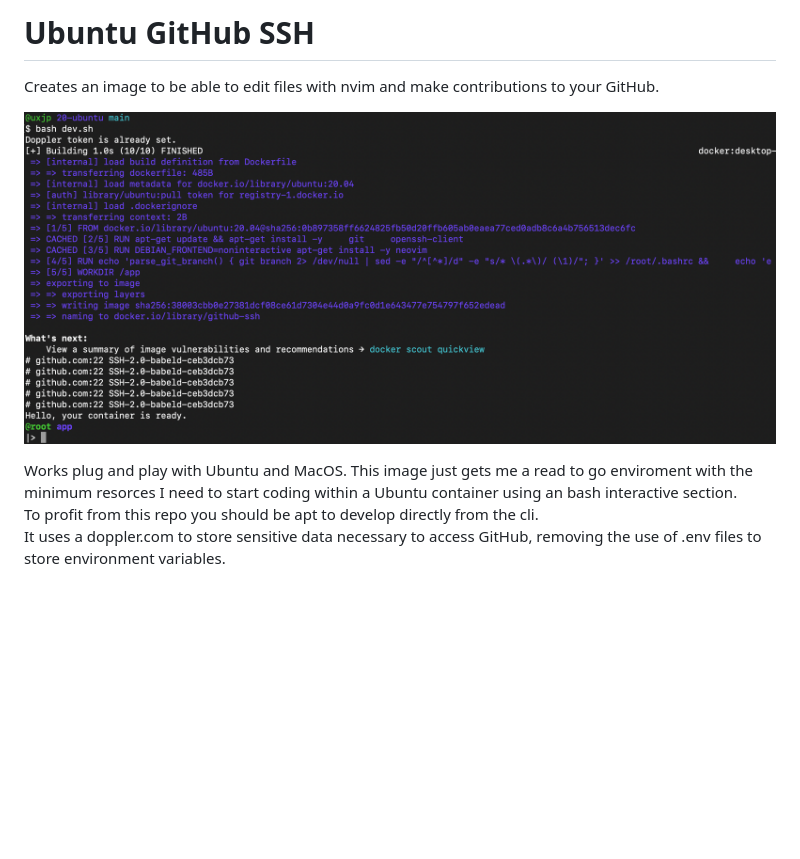
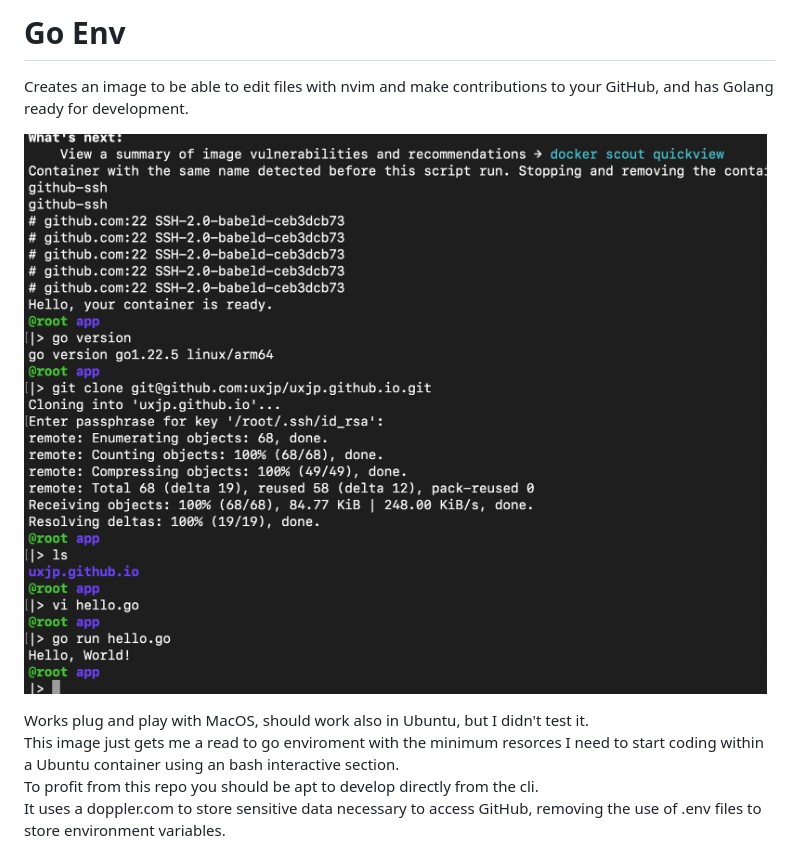
Before and after one commit to uxjp/ready_envs, a Markdown page: go/README.md, the part around the change. Drawn GitHub-style; pictures changed too: go/images/dev-sh.png; blank space fills up the shorter version.

Commit message:
docs(go): update README
- Updated README title to "Go Env"
- Added note about Golang being ready for development
- Clarified compatibility with MacOS and tentative support for Ubuntu
- Updated image (dev-sh.png) to reflect changes

```diff
--- a/go/README.md
+++ b/go/README.md
@@ -1,9 +1,9 @@
-# Ubuntu GitHub SSH
-Creates an image to be able to edit files with nvim and make contributions to your GitHub.
+# Go Env
+Creates an image to be able to edit files with nvim and make contributions to your GitHub, and has Golang ready for development.
 
 ![dev.sh exec output](images/dev-sh.png)
 
-Works plug and play with Ubuntu and MacOS.
+Works plug and play with MacOS, should work also in Ubuntu, but I didn't test it.
 This image just gets me a read to go enviroment with the minimum resorces I need to start coding within a Ubuntu container using an bash interactive section.
 To profit from this repo you should be apt to develop directly from the cli.
 It uses a doppler.com to store sensitive data necessary to access GitHub, removing the use of .env files to store environment variables.
```
